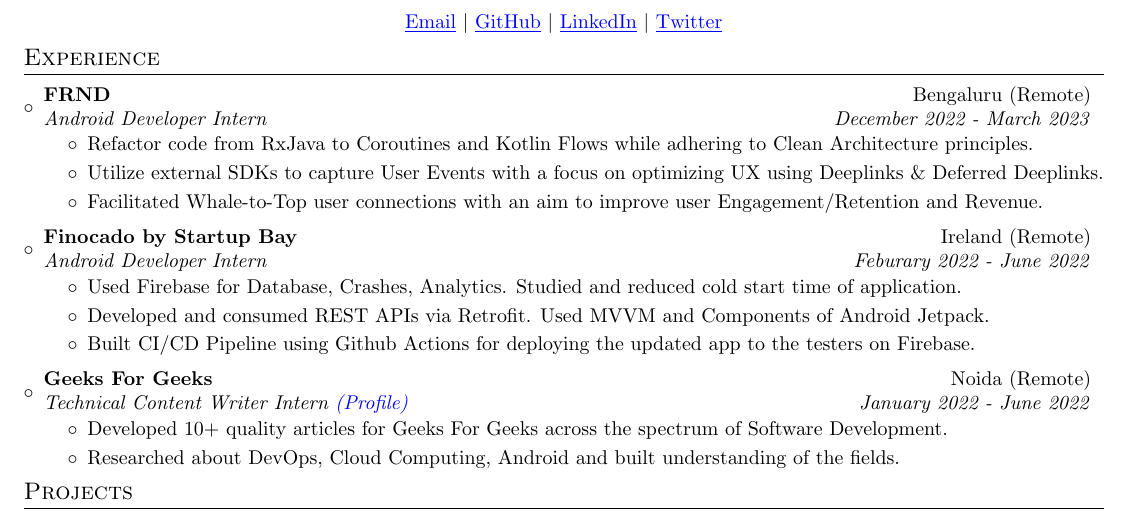
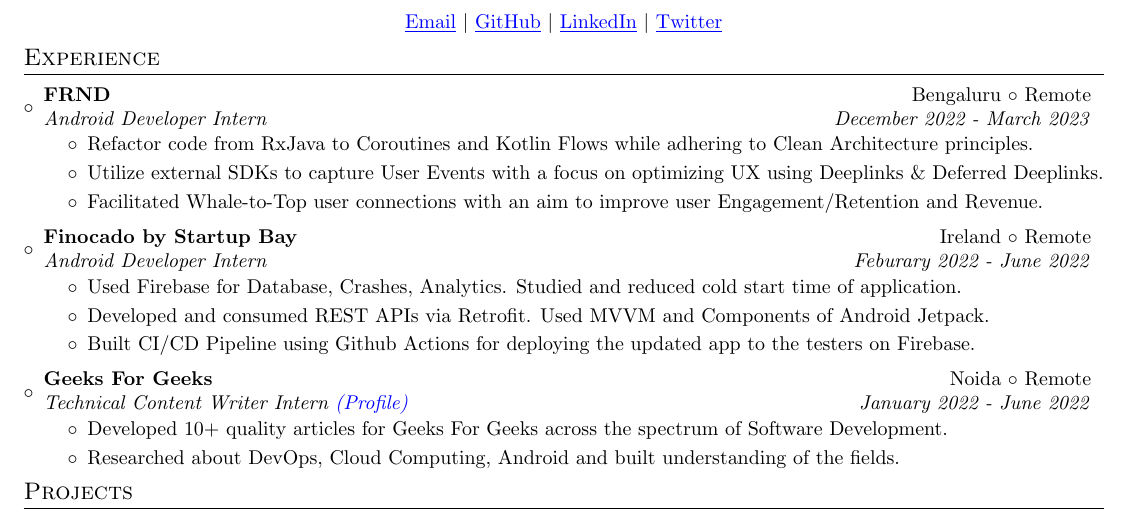
Before and after one commit to itsnitish22/resume-nitish, a LaTeX CV (resume.tex): part of the page, cut so that both start at the same text. Compiled offline with pdfLaTeX.

Commit message:
Update resume.tex

```diff
--- a/resume.tex
+++ b/resume.tex
@@ -106,7 +106,7 @@
 \resumeSubHeadingListStart
 
 \resumeSubheading
-{FRND}{Bengaluru (Remote)}
+{FRND}{Bengaluru $\circ$ Remote}
 {Android Developer Intern }{December 2022 - March 2023}
 \begin{itemize}
 	\item {Refactor code from RxJava to Coroutines and Kotlin Flows while adhering to Clean Architecture principles.}
@@ -126,12 +126,13 @@
 \vspace{-3pt}
 
 \resumeSubheading
-{Geeks For Geeks}{Noida (Remote)}
+{Geeks For Geeks}{Noida $\circ$ Remote}
 {Technical Content Writer Intern {\href{https://auth.geeksforgeeks.org/user/itsnitish22/articles}{(Profile)}}}{January 2022 - June 2022}
 \begin{itemize}
 	\item {Developed 10+ quality articles for Geeks For Geeks across the spectrum of Software Development.}
 	      \item{Researched about DevOps, Cloud Computing, Android and built understanding of the fields.}
 \end{itemize}
+
 
 % \resumeItemListEnd
 \resumeSubHeadingListEnd
```
Also changed, not shown: resume.tex (2 more changed lines).
